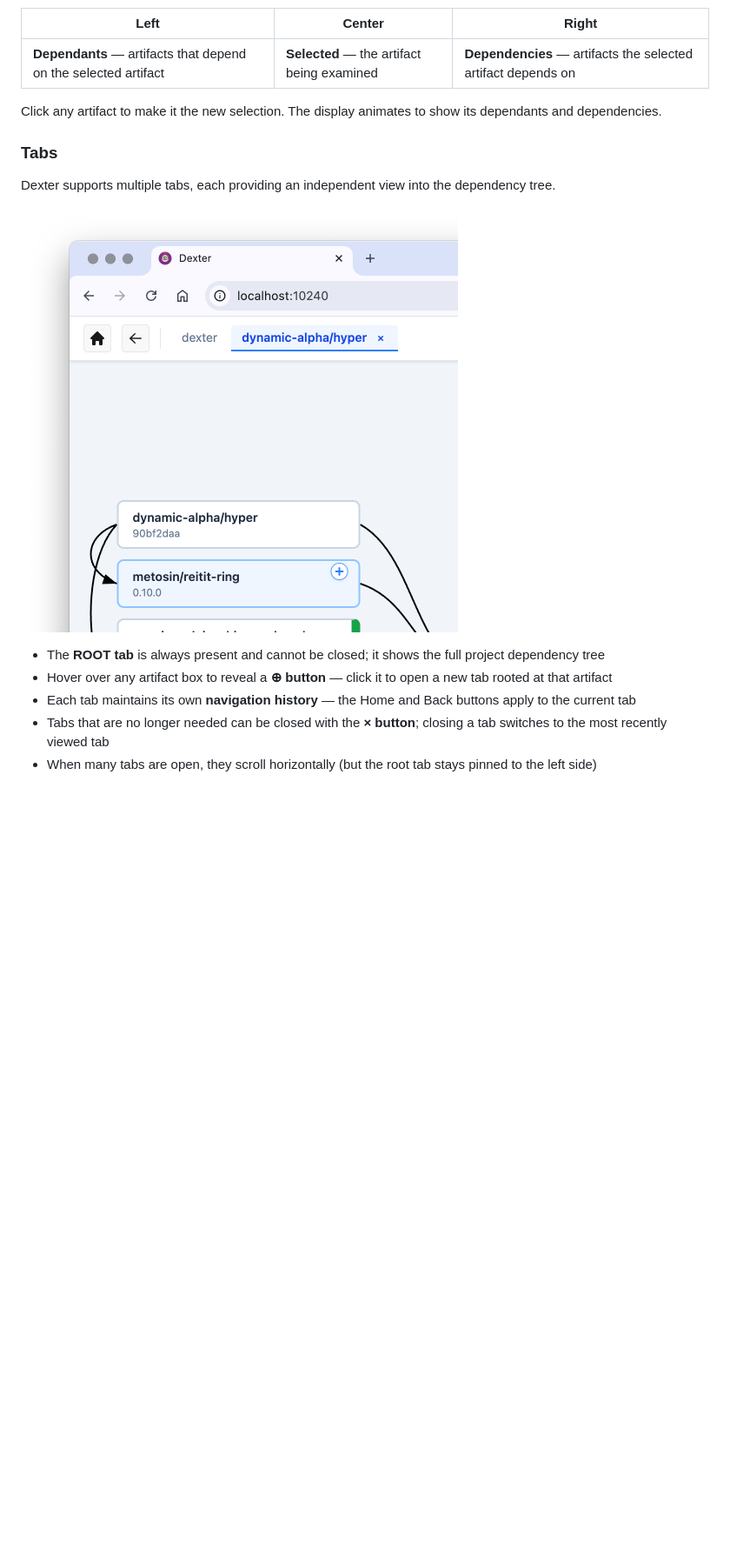
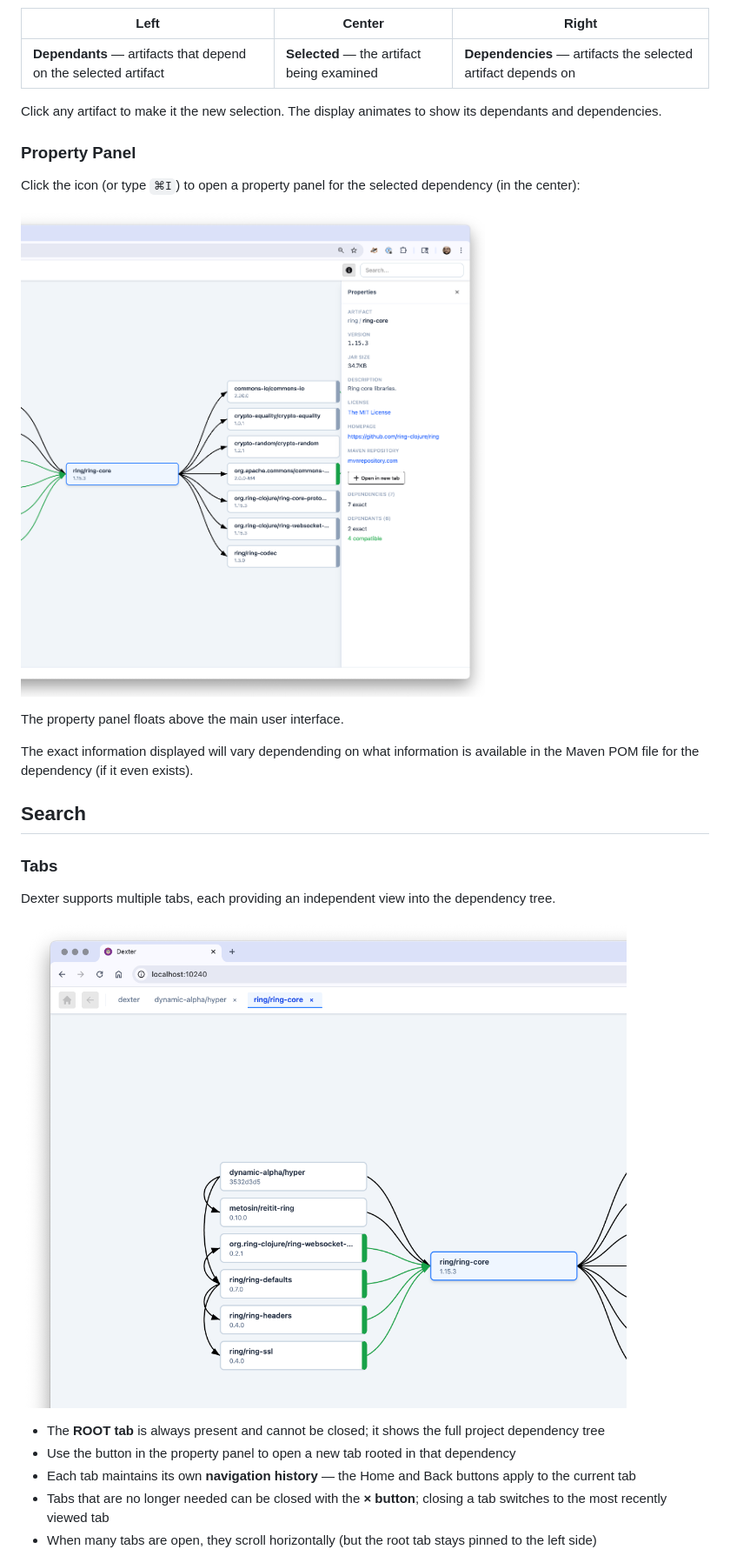
Before and after one commit to hlship/dexter, a Markdown page: README.md, the part around one of its changes. Shown at 87% size. Rendered like a GitHub page; pictures changed too: docs/images/property-panel.png (added), docs/images/tabs.png; blank space fills up the shorter version.

Commit message:
Bring documentation up to date

```diff
--- a/README.md
+++ b/README.md
@@ -86,6 +86,19 @@ dexter -p 8080 -O
 
 Click any artifact to make it the new selection. The display animates to show its dependants and dependencies.
 
+### Property Panel
+
+Click the  icon (or type `⌘I`) to open a property panel for the selected dependency (in the center):
+
+![Property Panel](docs/images/property-panel.png)
+
+The property panel floats above the main user interface.
+
+The exact information displayed will vary dependending on what information is available in the Maven POM file for
+the dependency (if it even exists).
+
+## Search
+
 ### Tabs
 
 Dexter supports multiple tabs, each providing an independent view into the dependency tree.
@@ -94,7 +107,7 @@ Dexter supports multiple tabs, each providing an independent view into the depen
 ![Tabs](docs/images/tabs.png)
 
 - The **ROOT tab** is always present and cannot be closed; it shows the full project dependency tree
-- Hover over any artifact box to reveal a **⊕ button** — click it to open a new tab rooted at that artifact
+- Use the button in the property panel to open a new tab rooted in that dependency
 - Each tab maintains its own **navigation history** — the Home and Back buttons apply to the current tab
 - Tabs that are no longer needed can be closed with the **× button**; closing a tab switches to the most recently viewed tab
 - When many tabs are open, they scroll horizontally (but the root tab stays pinned to the left side)
```
Also changed, not shown: other parts of README.md (+4 -3 lines), docs/images/box-annotations.png (deleted), docs/images/compatible-deps.png (added), docs/images/overview.png.
